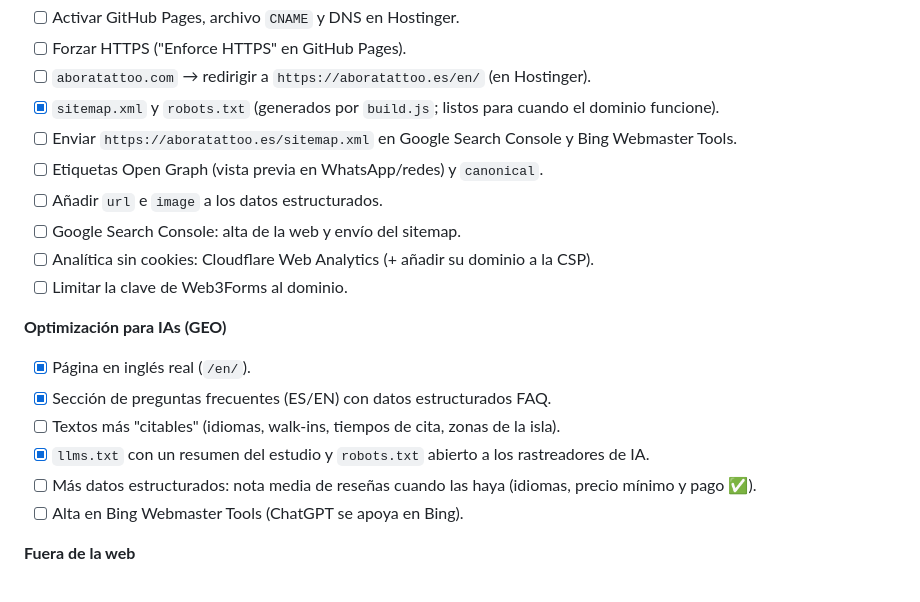
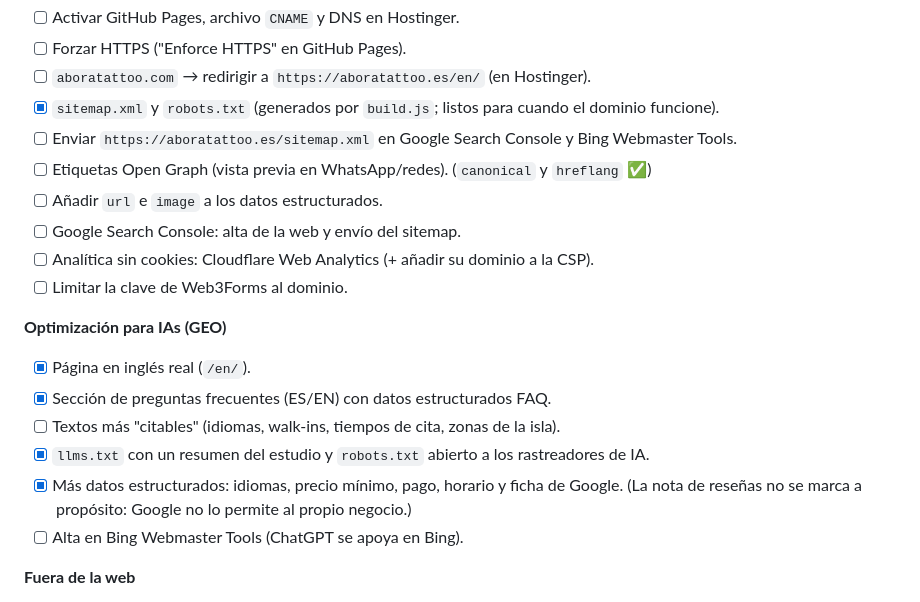
Before and after one commit to Aggfr/abora-tattoo, a Markdown page: README.md, the part around the change. GitHub-like rendering.

Commit message:
README: pendientes al día

```diff
--- a/README.md
+++ b/README.md
@@ -183,7 +183,7 @@ web bilingüe ES/EN con páginas reales en inglés (`/en/`, hreflang y canonical
 - [ ] `aboratattoo.com` → redirigir a `https://aboratattoo.es/en/` (en Hostinger).
 - [x] `sitemap.xml` y `robots.txt` (generados por `build.js`; listos para cuando el dominio funcione).
 - [ ] Enviar `https://aboratattoo.es/sitemap.xml` en Google Search Console y Bing Webmaster Tools.
-- [ ] Etiquetas Open Graph (vista previa en WhatsApp/redes) y `canonical`.
+- [ ] Etiquetas Open Graph (vista previa en WhatsApp/redes). (`canonical` y `hreflang` ✅)
 - [ ] Añadir `url` e `image` a los datos estructurados.
 - [ ] Google Search Console: alta de la web y envío del sitemap.
 - [ ] Analítica sin cookies: Cloudflare Web Analytics (+ añadir su dominio a la CSP).
@@ -194,7 +194,7 @@ web bilingüe ES/EN con páginas reales en inglés (`/en/`, hreflang y canonical
 - [x] Sección de preguntas frecuentes (ES/EN) con datos estructurados FAQ.
 - [ ] Textos más "citables" (idiomas, walk-ins, tiempos de cita, zonas de la isla).
 - [x] `llms.txt` con un resumen del estudio y `robots.txt` abierto a los rastreadores de IA.
-- [ ] Más datos estructurados: nota media de reseñas cuando las haya (idiomas, precio mínimo y pago ✅).
+- [x] Más datos estructurados: idiomas, precio mínimo, pago, horario y ficha de Google. (La nota de reseñas no se marca a propósito: Google no lo permite al propio negocio.)
 - [ ] Alta en Bing Webmaster Tools (ChatGPT se apoya en Bing).
 
 **Fuera de la web**
```
